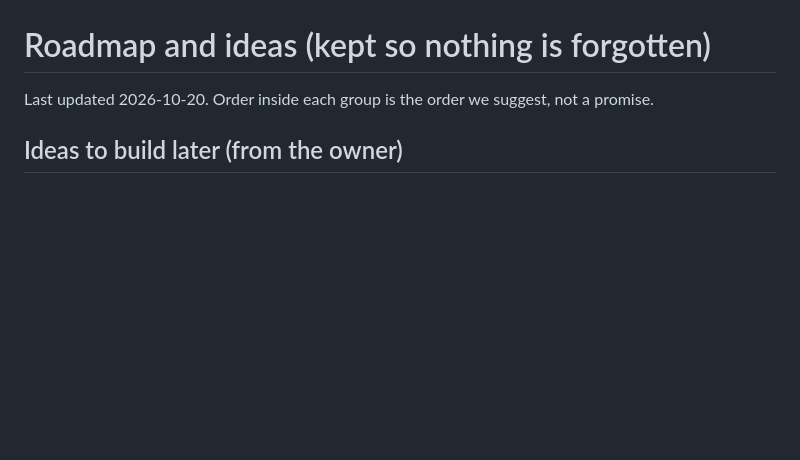
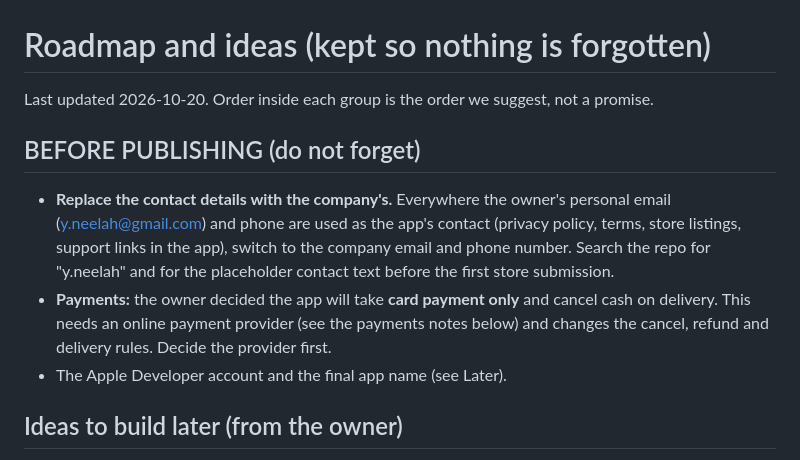
Before and after one commit to ynela-uc/PlantApp, a Markdown page: docs/roadmap.md, the part around the change. Rendered like a GitHub page; blank space fills up the shorter version.

Commit message:
Roadmap: before-publishing reminders (company contact details, card-only payment)
Co-Authored-By: Claude Sonnet 5.5 <noreply@anthropic.com>

```diff
--- a/docs/roadmap.md
+++ b/docs/roadmap.md
@@ -1,6 +1,14 @@
 # Roadmap and ideas (kept so nothing is forgotten)
 
 Last updated 2026-10-20. Order inside each group is the order we suggest, not a promise.
+
+## BEFORE PUBLISHING (do not forget)
+- **Replace the contact details with the company's.** Everywhere the owner's personal email (y.neelah@gmail.com) and phone are used as the
+  app's contact (privacy policy, terms, store listings, support links in the app), switch to the company email and phone number.
+  Search the repo for "y.neelah" and for the placeholder contact text before the first store submission.
+- **Payments:** the owner decided the app will take **card payment only** and cancel cash on delivery. This needs an online payment
+  provider (see the payments notes below) and changes the cancel, refund and delivery rules. Decide the provider first.
+- The Apple Developer account and the final app name (see Later).
 
 ## Ideas to build later (from the owner)
 1. **Return system.** Customers can report a problem or ask for a return after delivery.
```
